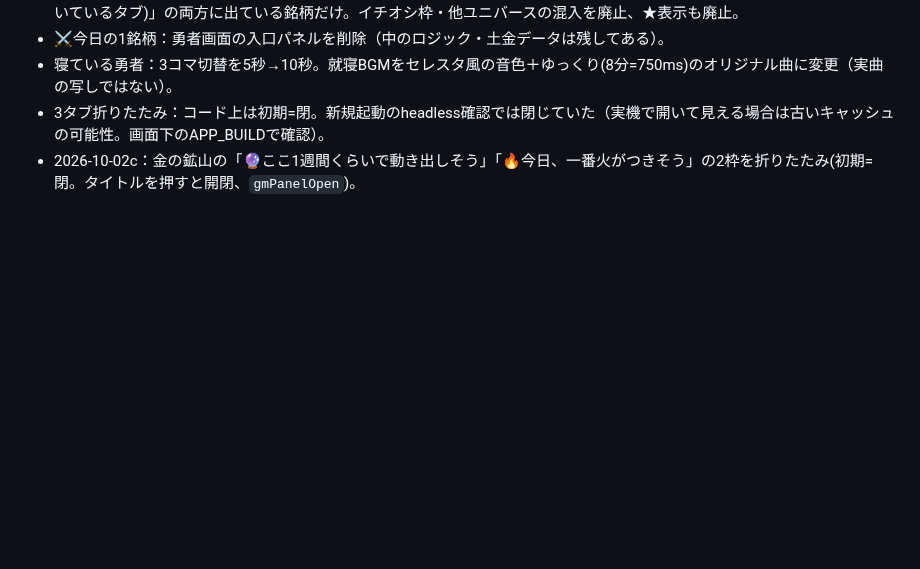
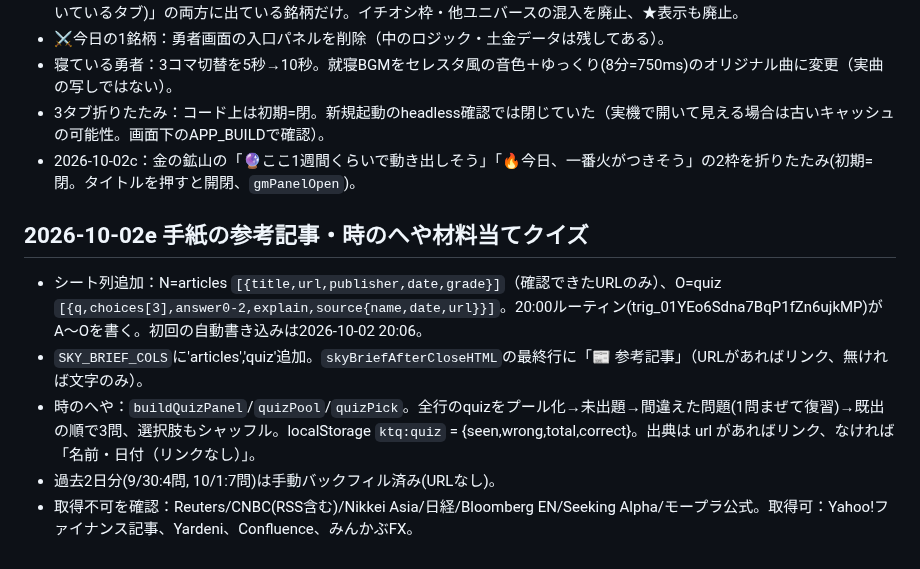
Before and after one commit to jungood12191976/cooklist, a Markdown page: PROJECT_STATE.md, the part around the change. Rendered like a GitHub page; blank space fills up the shorter version.

Commit message:
手紙に参考記事(最終行)、時のへや材料当てクイズ(O列quizから3択・出典表示・復習) (APP_BUILD 2026-10-02e)
Co-Authored-By: Claude Sonnet 5.5 <noreply@anthropic.com>
Claude-Session: https://claude.ai/code/session_01GGCTk2PUrxDWLVqa7Xb8VW

```diff
--- a/PROJECT_STATE.md
+++ b/PROJECT_STATE.md
@@ -188,3 +188,10 @@ corsproxyは廃止。stooqは除外。
 - 寝ている勇者：3コマ切替を5秒→10秒。就寝BGMをセレスタ風の音色＋ゆっくり(8分=750ms)のオリジナル曲に変更（実曲の写しではない）。
 - 3タブ折りたたみ：コード上は初期=閉。新規起動のheadless確認では閉じていた（実機で開いて見える場合は古いキャッシュの可能性。画面下のAPP_BUILDで確認）。
 - 2026-10-02c：金の鉱山の「🔮ここ1週間くらいで動き出しそう」「🔥今日、一番火がつきそう」の2枠を折りたたみ(初期=閉。タイトルを押すと開閉、`gmPanelOpen`)。
+
+## 2026-10-02e 手紙の参考記事・時のへや材料当てクイズ
+- シート列追加：N=articles `[{title,url,publisher,date,grade}]`（確認できたURLのみ）、O=quiz `[{q,choices[3],answer0-2,explain,source{name,date,url}}]`。20:00ルーティン(trig_01YEo6Sdna7BqP1fZn6ujkMP)がA〜Oを書く。初回の自動書き込みは2026-10-02 20:06。
+- `SKY_BRIEF_COLS`に'articles','quiz'追加。`skyBriefAfterCloseHTML`の最終行に「📰 参考記事」（URLがあればリンク、無ければ文字のみ）。
+- 時のへや：`buildQuizPanel`/`quizPool`/`quizPick`。全行のquizをプール化→未出題→間違えた問題(1問まぜて復習)→既出の順で3問、選択肢もシャッフル。localStorage `ktq:quiz` = {seen,wrong,total,correct}。出典は url があればリンク、なければ「名前・日付（リンクなし）」。
+- 過去2日分(9/30:4問, 10/1:7問)は手動バックフィル済み(URLなし)。
+- 取得不可を確認：Reuters/CNBC(RSS含む)/Nikkei Asia/日経/Bloomberg EN/Seeking Alpha/モープラ公式。取得可：Yahoo!ファイナンス記事、Yardeni、Confluence、みんかぶFX。
```
Also changed, not shown: CLAUDE.md (+1 -1 lines).
